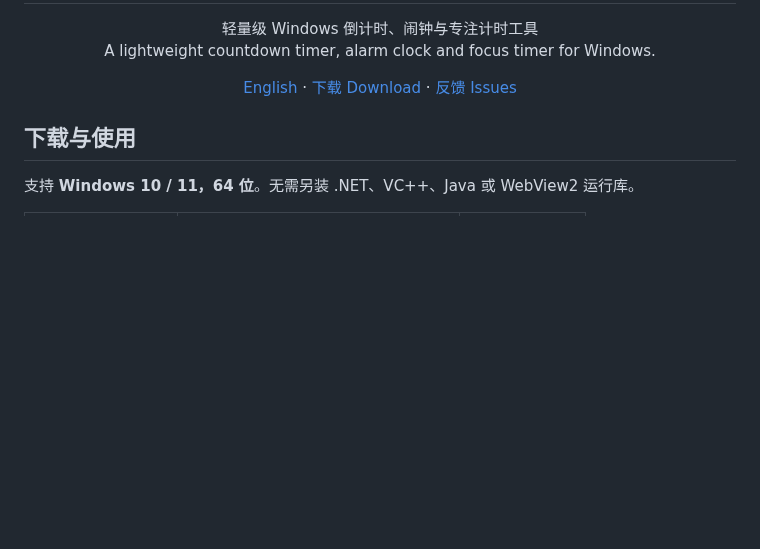
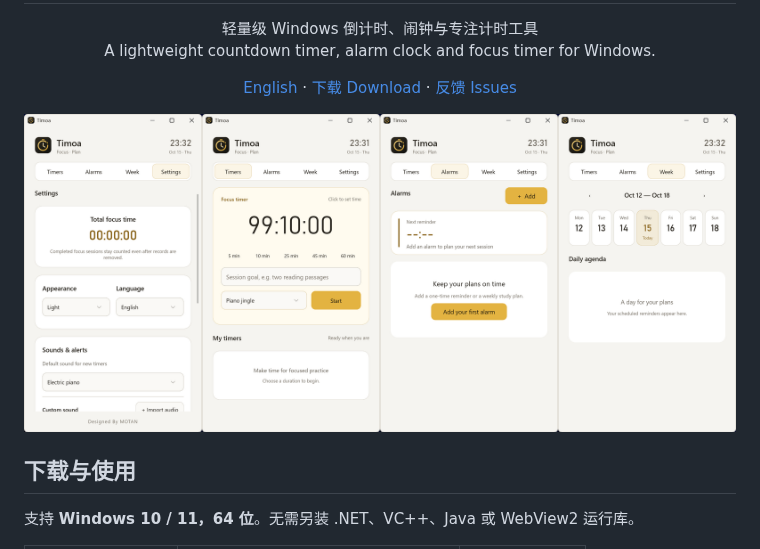
Before and after one commit to mofan6/Timoa, a Markdown page: README.md, the part around the change. GitHub-like rendering; pictures changed too: assets/screenshot.png (added); blank space fills up the shorter version.

```diff
--- a/README.md
+++ b/README.md
@@ -2,6 +2,8 @@
 <h1 align="center">Timoa</h1>
 <p align="center">轻量级 Windows 倒计时、闹钟与专注计时工具<br/>A lightweight countdown timer, alarm clock and focus timer for Windows.</p>
 <p align="center"><a href="README.en.md">English</a> · <a href="https://github.com/mofan6/Timoa/releases/latest">下载 Download</a> · <a href="https://github.com/mofan6/Timoa/issues">反馈 Issues</a></p>
+
+![Timoa 界面预览：设置、专注计时、闹钟与每周计划](assets/screenshot.png)
 
 ## 下载与使用
 
```
Also changed, not shown: README.en.md (+2 -0 lines).
